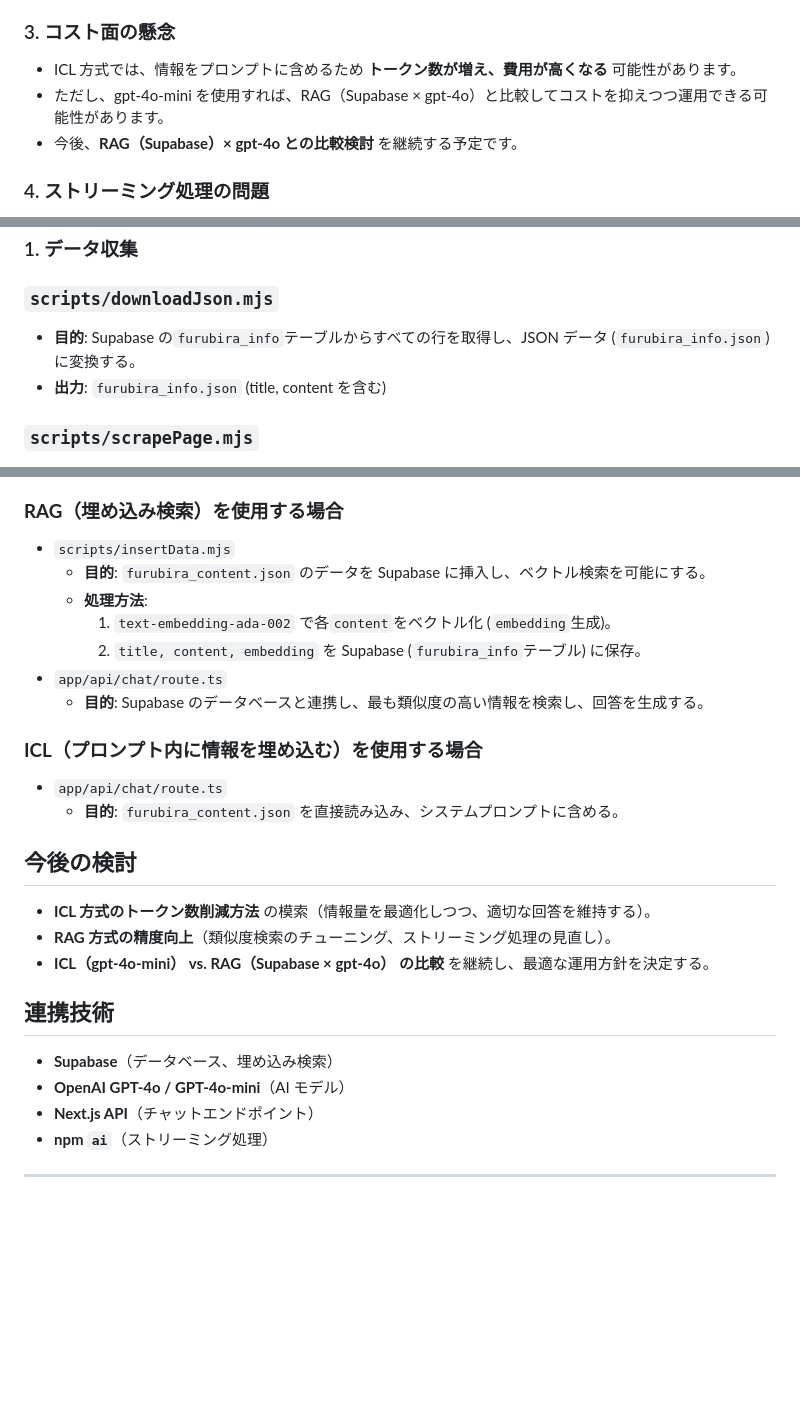
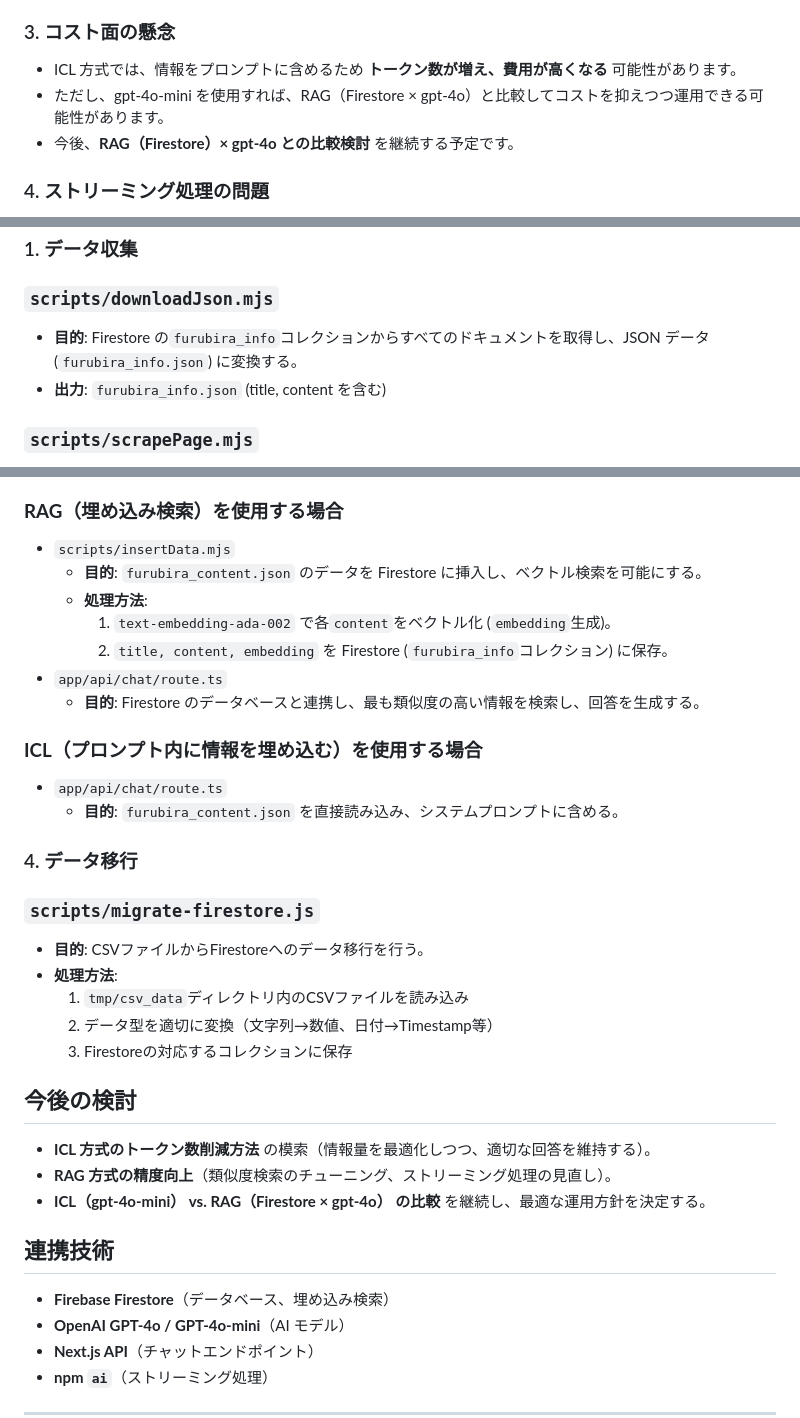
Before and after one commit to deervery/furubira-kanko-official, a Markdown page: scripts/README.md, 3 parts joined by grey strips. Rendered like a GitHub page; blank space fills up the shorter version.

Commit message:
スクリプトのREADMEを更新

```diff
--- a/scripts/README.md
+++ b/scripts/README.md
@@ -23,8 +23,8 @@
 ### 3. コスト面の懸念
 
 - ICL 方式では、情報をプロンプトに含めるため **トークン数が増え、費用が高くなる** 可能性があります。
-- ただし、gpt-4o-mini を使用すれば、RAG（Supabase × gpt-4o）と比較してコストを抑えつつ運用できる可能性があります。
-- 今後、**RAG（Supabase）× gpt-4o との比較検討** を継続する予定です。
+- ただし、gpt-4o-mini を使用すれば、RAG（Firestore × gpt-4o）と比較してコストを抑えつつ運用できる可能性があります。
+- 今後、**RAG（Firestore）× gpt-4o との比較検討** を継続する予定です。
 
 ### 4. ストリーミング処理の問題
 
@@ -39,7 +39,7 @@
 
 ### `scripts/downloadJson.mjs`
 
-- **目的**: Supabase の`furubira_info`テーブルからすべての行を取得し、JSON データ (`furubira_info.json`) に変換する。
+- **目的**: Firestore の`furubira_info`コレクションからすべてのドキュメントを取得し、JSON データ (`furubira_info.json`) に変換する。
 - **出力**: `furubira_info.json` (title, content を含む)
 
 ### `scripts/scrapePage.mjs`
@@ -72,27 +72,37 @@
 ### **RAG（埋め込み検索）を使用する場合**
 
 - `scripts/insertData.mjs`
-  - **目的**: `furubira_content.json` のデータを Supabase に挿入し、ベクトル検索を可能にする。
+  - **目的**: `furubira_content.json` のデータを Firestore に挿入し、ベクトル検索を可能にする。
   - **処理方法**:
     1. `text-embedding-ada-002` で各`content`をベクトル化 (`embedding`生成)。
-    2. `title, content, embedding` を Supabase (`furubira_info`テーブル) に保存。
+    2. `title, content, embedding` を Firestore (`furubira_info`コレクション) に保存。
 - `app/api/chat/route.ts`
-  - **目的**: Supabase のデータベースと連携し、最も類似度の高い情報を検索し、回答を生成する。
+  - **目的**: Firestore のデータベースと連携し、最も類似度の高い情報を検索し、回答を生成する。
 
 ### **ICL（プロンプト内に情報を埋め込む）を使用する場合**
 
 - `app/api/chat/route.ts`
   - **目的**: `furubira_content.json` を直接読み込み、システムプロンプトに含める。
 
+### 4. データ移行
+
+### `scripts/migrate-firestore.js`
+
+- **目的**: CSVファイルからFirestoreへのデータ移行を行う。
+- **処理方法**:
+  1. `tmp/csv_data`ディレクトリ内のCSVファイルを読み込み
+  2. データ型を適切に変換（文字列→数値、日付→Timestamp等）
+  3. Firestoreの対応するコレクションに保存
+
 ## 今後の検討
 
 - **ICL 方式のトークン数削減方法** の模索（情報量を最適化しつつ、適切な回答を維持する）。
 - **RAG 方式の精度向上**（類似度検索のチューニング、ストリーミング処理の見直し）。
-- **ICL（gpt-4o-mini） vs. RAG（Supabase × gpt-4o） の比較** を継続し、最適な運用方針を決定する。
+- **ICL（gpt-4o-mini） vs. RAG（Firestore × gpt-4o） の比較** を継続し、最適な運用方針を決定する。
 
 ## 連携技術
 
-- **Supabase**（データベース、埋め込み検索）
+- **Firebase Firestore**（データベース、埋め込み検索）
 - **OpenAI GPT-4o / GPT-4o-mini**（AI モデル）
 - **Next.js API**（チャットエンドポイント）
 - **npm `ai`**（ストリーミング処理）
```
